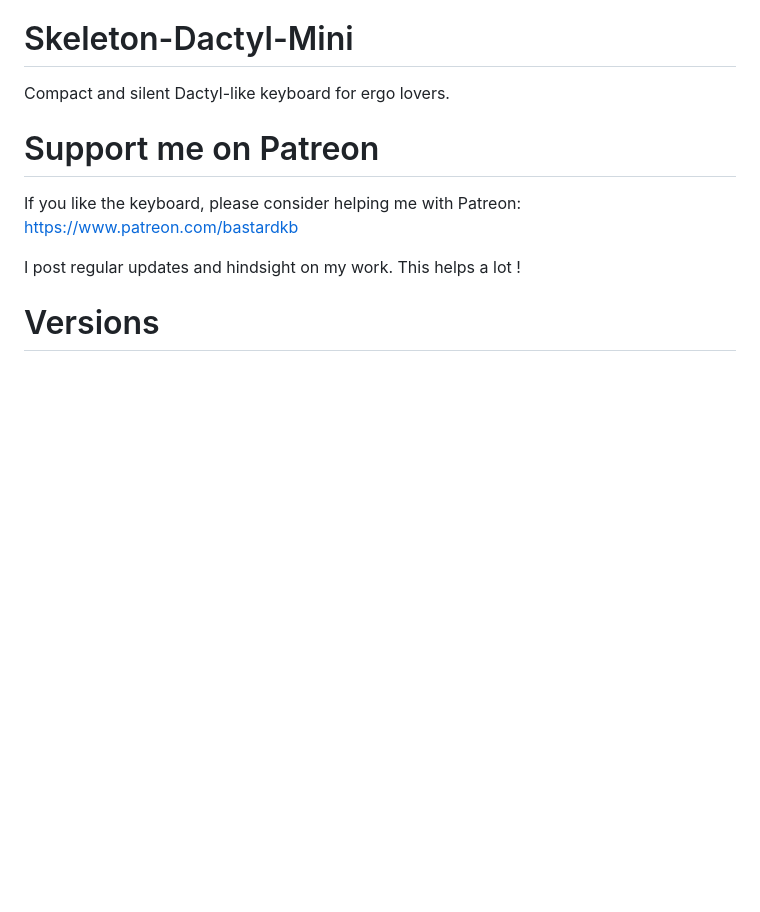
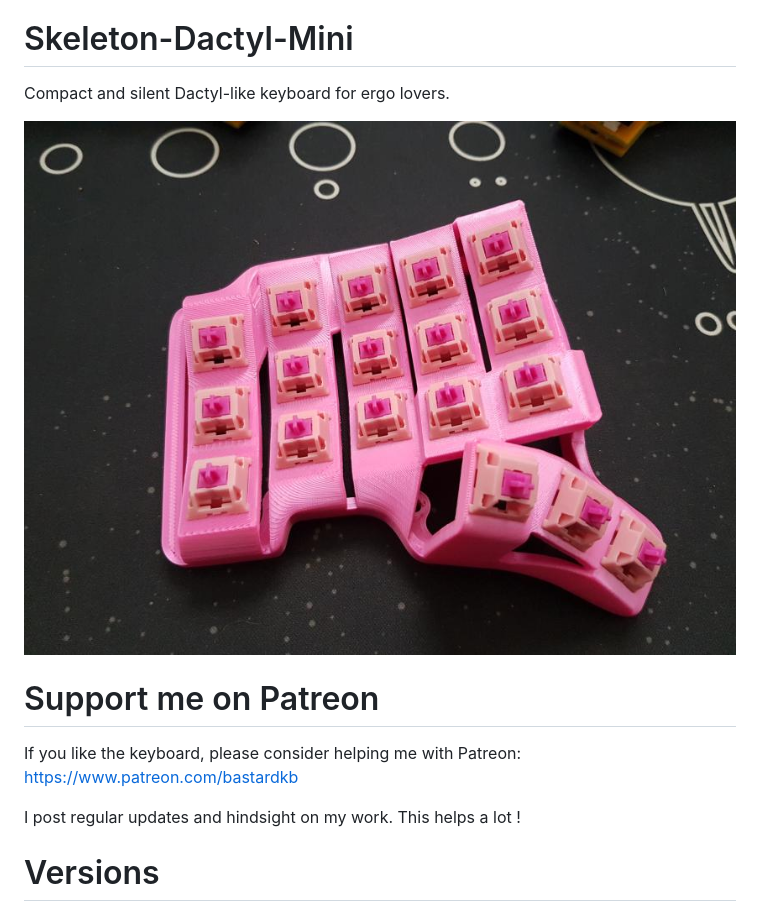
Before and after one commit to Bastardkb/Skeletyl, a Markdown page: README.md, the part around the change. Rendered like a GitHub page; pictures changed too: pics/4.jpg (added); blank space fills up the shorter version.

Commit message:
add pink pic

```diff
--- a/README.md
+++ b/README.md
@@ -3,6 +3,8 @@
 # Skeleton-Dactyl-Mini
 
 Compact and silent Dactyl-like keyboard for ergo lovers.
+
+![](pics/4.jpg)
 
 # Support me on Patreon
 
```
